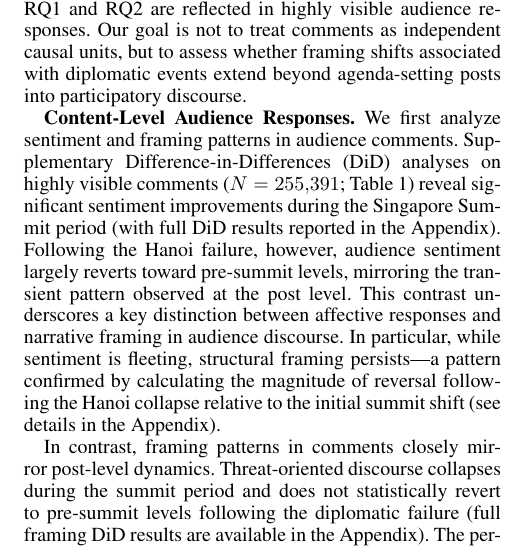
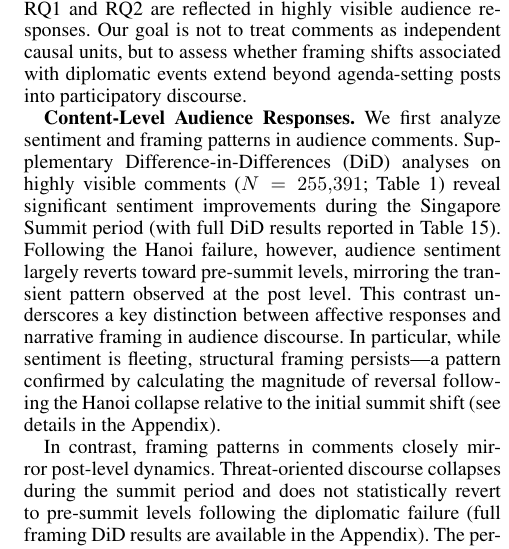
Before and after one commit to Shinhunjun/nk-coercive-diplomacy-reddit, a LaTeX paper (paper/main.tex, which reads paper/sections/results.tex): part of one column of page 8 of 17, cut so that both start at the same text. Compiled offline with pdfLaTeX.

Commit message:
Update paper submodule: Link main text to restored appendix table

```diff
--- a/paper/sections/results.tex
+++ b/paper/sections/results.tex
@@ -138,7 +138,7 @@ We first analyze sentiment and framing patterns in audience comments.
 Supplementary Difference-in-Differences (DiD) analyses on highly visible comments
 ($N=255{,}391$; Table~\ref{tab:dataset}) reveal significant sentiment improvements
 during the Singapore Summit period
-(with full DiD results reported in the Appendix).
+(with full DiD results reported in Table~\ref{tab:app_comment_sentiment_did}).
 Following the Hanoi failure, however, audience sentiment largely reverts
 toward pre-summit levels, mirroring the transient pattern observed at the post level.
 This contrast underscores a key distinction between affective responses
```
